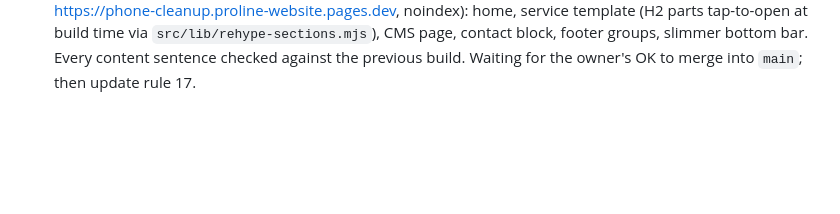
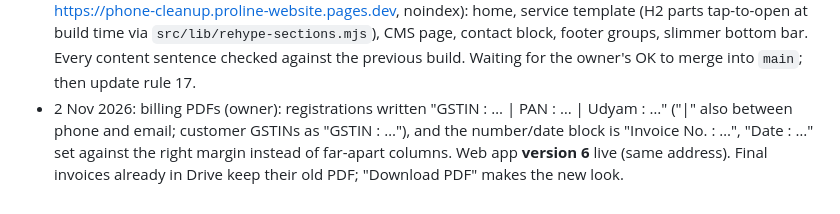
Before and after one commit to vineetsaini205-png/proline-website, a Markdown page: PROGRESS.md, the part around the change. GitHub-like rendering; blank space fills up the shorter version.

Commit message:
Progress: billing version 6 live (PDF header layout)
Co-Authored-By: Claude Opus 5.5 <noreply@anthropic.com>
Claude-Session: https://claude.ai/code/session_01ChvdhuM8br557d59ySYGej

```diff
--- a/PROGRESS.md
+++ b/PROGRESS.md
@@ -206,3 +206,4 @@ Company
 - 25 Oct 2026: owner sent a logo pack (Plug-P, Volt-Leaf, Charge-O) and asked for the best one everywhere. Chose Charge-O (the plan's logo; clearest wordmark; the power-ring O reads as charging; works small). Website: header, phone menu, footer (white version), favicons incl. `favicon.ico`, schema logo, both share images. Billing: full logo on invoice, proforma and PO PDFs, white icon in the app header, tab icon; web app version 5 live and checked. Site checks 0 problems; no sideways scrolling 320–412 px; billing tests 15 maths, 23 server, full UI flow.
 - 25 Oct 2026: owner: site still too crowded on phones; compared with Tata Power EZ Charge (franchise page) and Statiq (home) on phone width. Plan sent (phone-first cleanup: one idea per screen, photo heroes, swipe rows/tabs/tap-to-open blocks, lighter chrome, footer groups; no words, URLs, titles or schema removed). Waiting for approval and two decisions: bottom bar style; client logo files and own install photos.
 - 25 Oct 2026: owner said "do" to the phone cleanup plan. Built on branch `phone-cleanup` (preview https://phone-cleanup.proline-website.pages.dev, noindex): home, service template (H2 parts tap-to-open at build time via `src/lib/rehype-sections.mjs`), CMS page, contact block, footer groups, slimmer bottom bar. Every content sentence checked against the previous build. Waiting for the owner's OK to merge into `main`; then update rule 17.
+- 2 Nov 2026: billing PDFs (owner): registrations written "GSTIN : … | PAN : … | Udyam : …" ("|" also between phone and email; customer GSTINs as "GSTIN : …"), and the number/date block is "Invoice No. : …", "Date : …" set against the right margin instead of far-apart columns. Web app **version 6** live (same address). Final invoices already in Drive keep their old PDF; "Download PDF" makes the new look.
```
